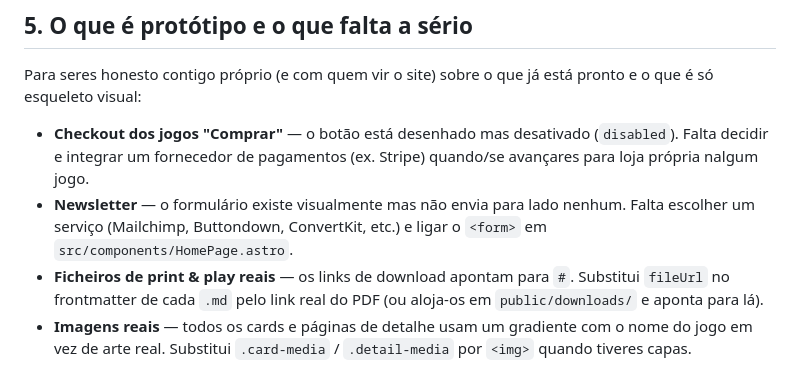
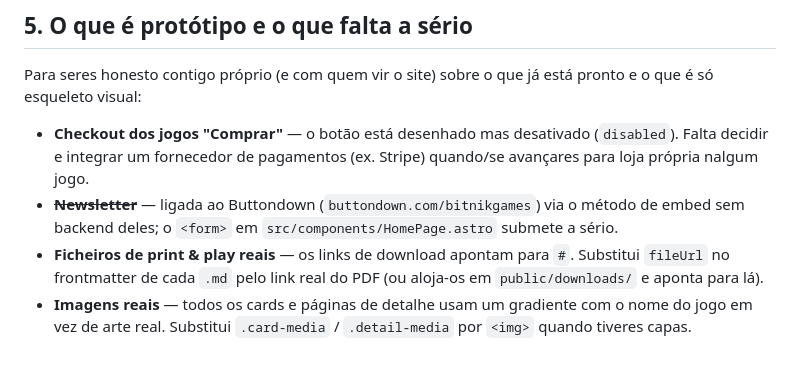
Before and after one commit to dferreiramarques/bitnikgames, a Markdown page: README.md, the part around the change. Rendered like a GitHub page.

Commit message:
Update docs: newsletter is no longer a placeholder
Co-Authored-By: Claude Sonnet 5 <noreply@anthropic.com>

```diff
--- a/README.md
+++ b/README.md
@@ -108,7 +108,7 @@ Requer Node.js 18.20.8+, 20.3.0+ ou 22.0.0+.
 Para seres honesto contigo próprio (e com quem vir o site) sobre o que já está pronto e o que é só esqueleto visual:
 
 - **Checkout dos jogos "Comprar"** — o botão está desenhado mas desativado (`disabled`). Falta decidir e integrar um fornecedor de pagamentos (ex. Stripe) quando/se avançares para loja própria nalgum jogo.
-- **Newsletter** — o formulário existe visualmente mas não envia para lado nenhum. Falta escolher um serviço (Mailchimp, Buttondown, ConvertKit, etc.) e ligar o `<form>` em `src/components/HomePage.astro`.
+- ~~**Newsletter**~~ — ligada ao Buttondown (`buttondown.com/bitnikgames`) via o método de embed sem backend deles; o `<form>` em `src/components/HomePage.astro` submete a sério.
 - **Ficheiros de print & play reais** — os links de download apontam para `#`. Substitui `fileUrl` no frontmatter de cada `.md` pelo link real do PDF (ou aloja-os em `public/downloads/` e aponta para lá).
 - **Imagens reais** — todos os cards e páginas de detalhe usam um gradiente com o nome do jogo em vez de arte real. Substitui `.card-media` / `.detail-media` por `<img>` quando tiveres capas.
 - **Redes sociais** — os links no footer (Instagram, BGG, itch.io) são placeholders a apontar para os domínios genéricos.
```
Also changed, not shown: CLAUDE.md (+1 -1 lines).
